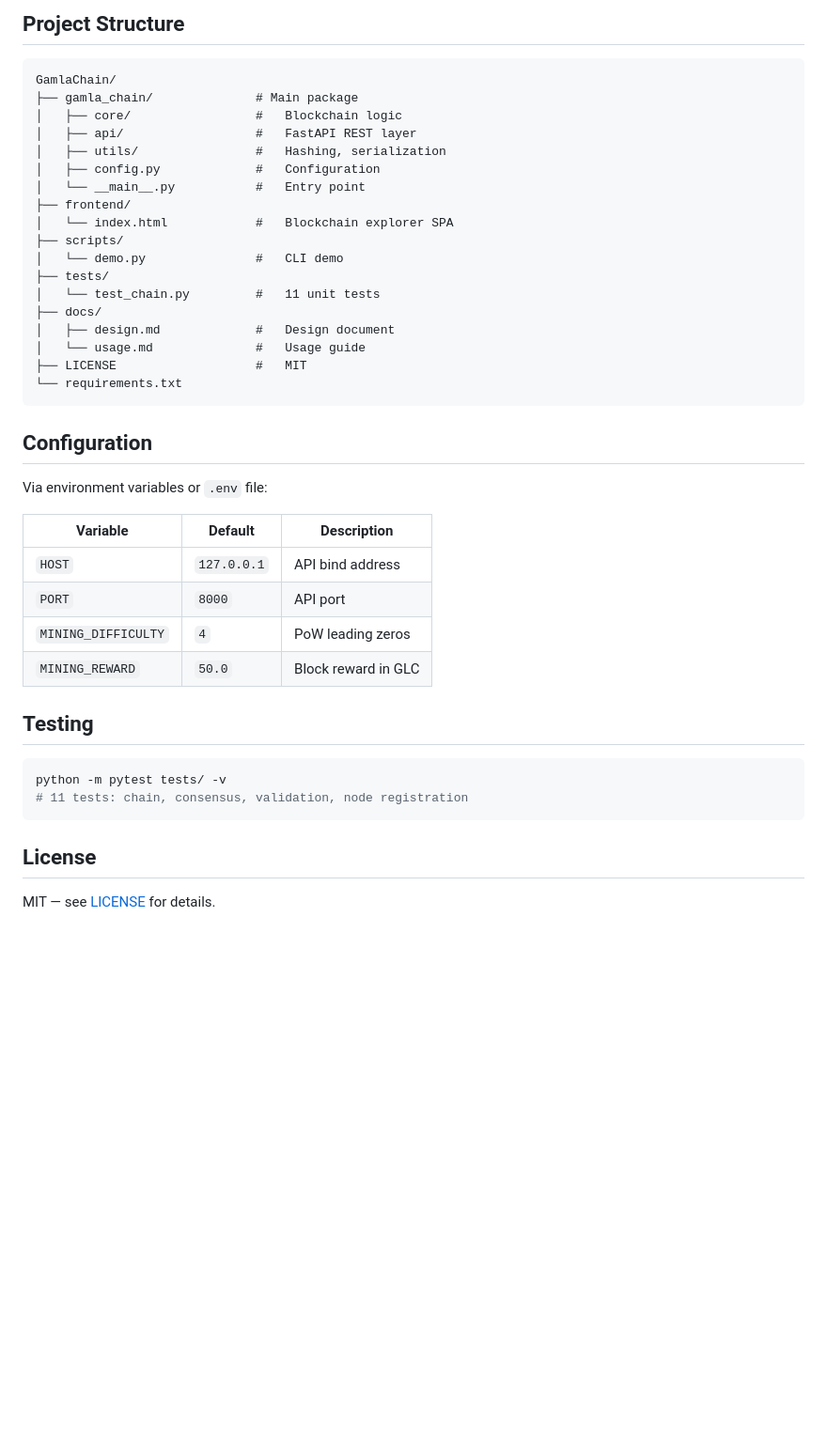
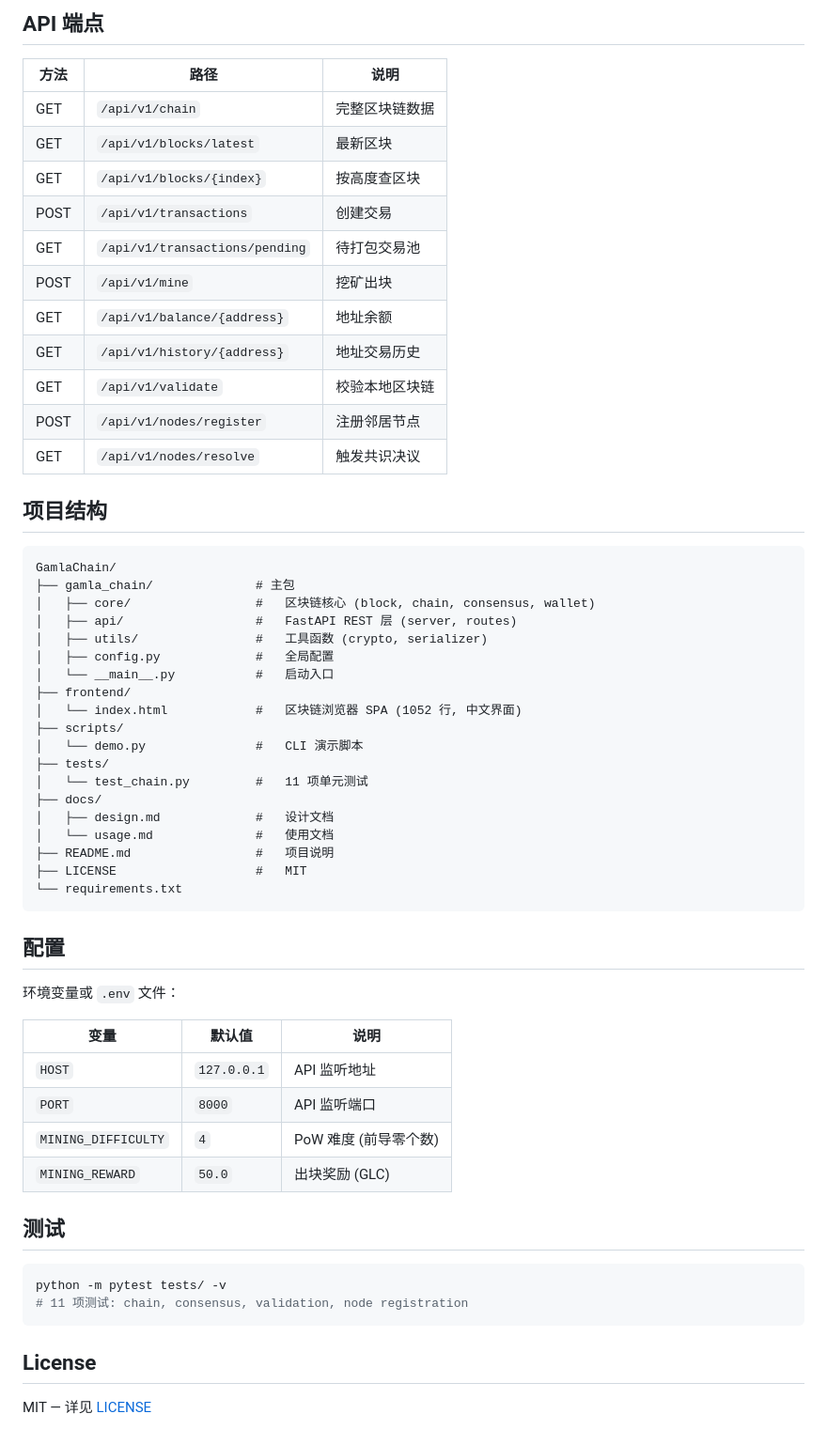
Before and after one commit to GamlaNyx/GamlaChain, a Markdown page: README.md, the part around one of its changes. Shown at 94% size. GitHub-like rendering; blank space fills up the shorter version.

````diff
--- a/README.md
+++ b/README.md
@@ -69,45 +79,62 @@ curl http://127.0.0.1:8000/api/v1/nodes/resolve
 
-## Project Structure
+## API 端点
+
+| 方法 | 路径 | 说明 |
+|------|------|------|
+| GET | `/api/v1/chain` | 完整区块链数据 |
+| GET | `/api/v1/blocks/latest` | 最新区块 |
+| GET | `/api/v1/blocks/{index}` | 按高度查区块 |
+| POST | `/api/v1/transactions` | 创建交易 |
+| GET | `/api/v1/transactions/pending` | 待打包交易池 |
+| POST | `/api/v1/mine` | 挖矿出块 |
+| GET | `/api/v1/balance/{address}` | 地址余额 |
+| GET | `/api/v1/history/{address}` | 地址交易历史 |
+| GET | `/api/v1/validate` | 校验本地区块链 |
+| POST | `/api/v1/nodes/register` | 注册邻居节点 |
+| GET | `/api/v1/nodes/resolve` | 触发共识决议 |
+
+## 项目结构
 
 ```
 GamlaChain/
-├── gamla_chain/              # Main package
-│   ├── core/                 #   Blockchain logic
-│   ├── api/                  #   FastAPI REST layer
-│   ├── utils/                #   Hashing, serialization
-│   ├── config.py             #   Configuration
-│   └── __main__.py           #   Entry point
+├── gamla_chain/              # 主包
+│   ├── core/                 #   区块链核心 (block, chain, consensus, wallet)
+│   ├── api/                  #   FastAPI REST 层 (server, routes)
+│   ├── utils/                #   工具函数 (crypto, serializer)
+│   ├── config.py             #   全局配置
+│   └── __main__.py           #   启动入口
 ├── frontend/
-│   └── index.html            #   Blockchain explorer SPA
+│   └── index.html            #   区块链浏览器 SPA (1052 行, 中文界面)
 ├── scripts/
-│   └── demo.py               #   CLI demo
+│   └── demo.py               #   CLI 演示脚本
 ├── tests/
-│   └── test_chain.py         #   11 unit tests
+│   └── test_chain.py         #   11 项单元测试
 ├── docs/
-│   ├── design.md             #   Design document
-│   └── usage.md              #   Usage guide
+│   ├── design.md             #   设计文档
+│   └── usage.md              #   使用文档
+├── README.md                 #   项目说明
 ├── LICENSE                   #   MIT
 └── requirements.txt
 ```
 
-## Configuration
+## 配置
 
-Via environment variables or `.env` file:
+环境变量或 `.env` 文件：
 
-| Variable | Default | Description |
-|----------|---------|-------------|
-| `HOST` | `127.0.0.1` | API bind address |
-| `PORT` | `8000` | API port |
-| `MINING_DIFFICULTY` | `4` | PoW leading zeros |
-| `MINING_REWARD` | `50.0` | Block reward in GLC |
+| 变量 | 默认值 | 说明 |
+|------|--------|------|
+| `HOST` | `127.0.0.1` | API 监听地址 |
+| `PORT` | `8000` | API 监听端口 |
+| `MINING_DIFFICULTY` | `4` | PoW 难度 (前导零个数) |
+| `MINING_REWARD` | `50.0` | 出块奖励 (GLC) |
 
-## Testing
+## 测试
 
 ```bash
 python -m pytest tests/ -v
-# 11 tests: chain, consensus, validation, node registration
+# 11 项测试: chain, consensus, validation, node registration
 ```
 
 ## License
 
-MIT — see [LICENSE](LICENSE) for details.
+MIT — 详见 [LICENSE](LICENSE)
````
Also changed, not shown: other parts of README.md (+44 -34 lines), docs/design.md (+87 -41 lines), docs/usage.md (+59 -93 lines).
